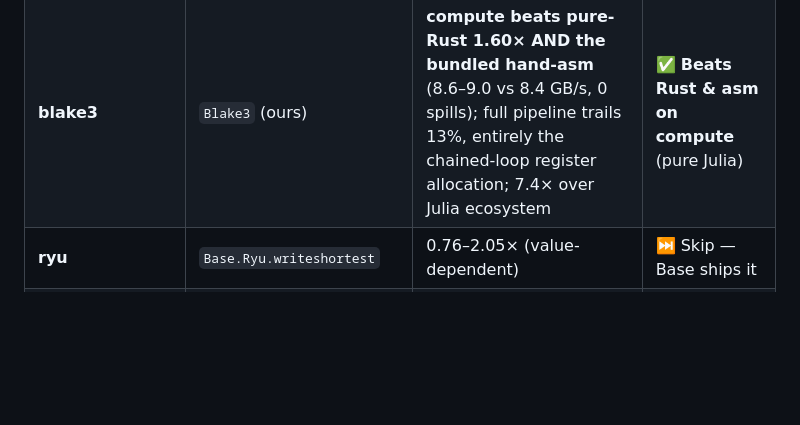
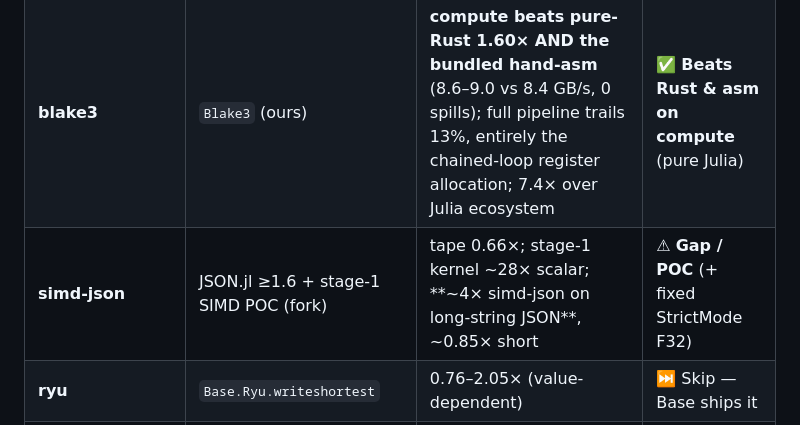
Before and after one commit to el-oso/BlazingPorts.jl, a Markdown page: docs/src/index.md, the part around the change. GitHub-like rendering; blank space fills up the shorter version.

```diff
--- a/docs/src/index.md
+++ b/docs/src/index.md
@@ -18,6 +18,7 @@ fundamental trade-off. Every result below is single-threaded (`julia -t 1`, `tas
 | **faer** QR | `Factorizations` (ours) | **beats faer every size 256–2048** (1.03–1.15×) | ✅ **Beats** |
 | **hashbrown** | `SwissDict <: AbstractDict` (ours) | miss **2.5× faster**, hit 0.55× | ⚖️ **Trade-off** |
 | **blake3** | `Blake3` (ours) | **compute beats pure-Rust 1.60× AND the bundled hand-asm** (8.6–9.0 vs 8.4 GB/s, 0 spills); full pipeline trails 13%, entirely the chained-loop register allocation; 7.4× over Julia ecosystem | ✅ **Beats Rust & asm on compute** (pure Julia) |
+| **simd-json** | JSON.jl ≥1.6 + stage-1 SIMD POC (fork) | tape 0.66×; stage-1 kernel ~28× scalar; **~4× simd-json on long-string JSON**, ~0.85× short | ⚠ **Gap / POC** (+ fixed StrictMode F32) |
 | **ryu** | `Base.Ryu.writeshortest` | 0.76–2.05× (value-dependent) | ⏭ Skip — Base ships it |
 | **roaring** | `Base.BitSet` | value-dependent (membership wins) | ⏭ Skip |
 | **bumpalo** | `Bumper.jl` | parity + true zero-GC | ⏭ Skip — ecosystem has it |
```
Also changed, not shown: docs/src/ports.md (+21 -0 lines).
